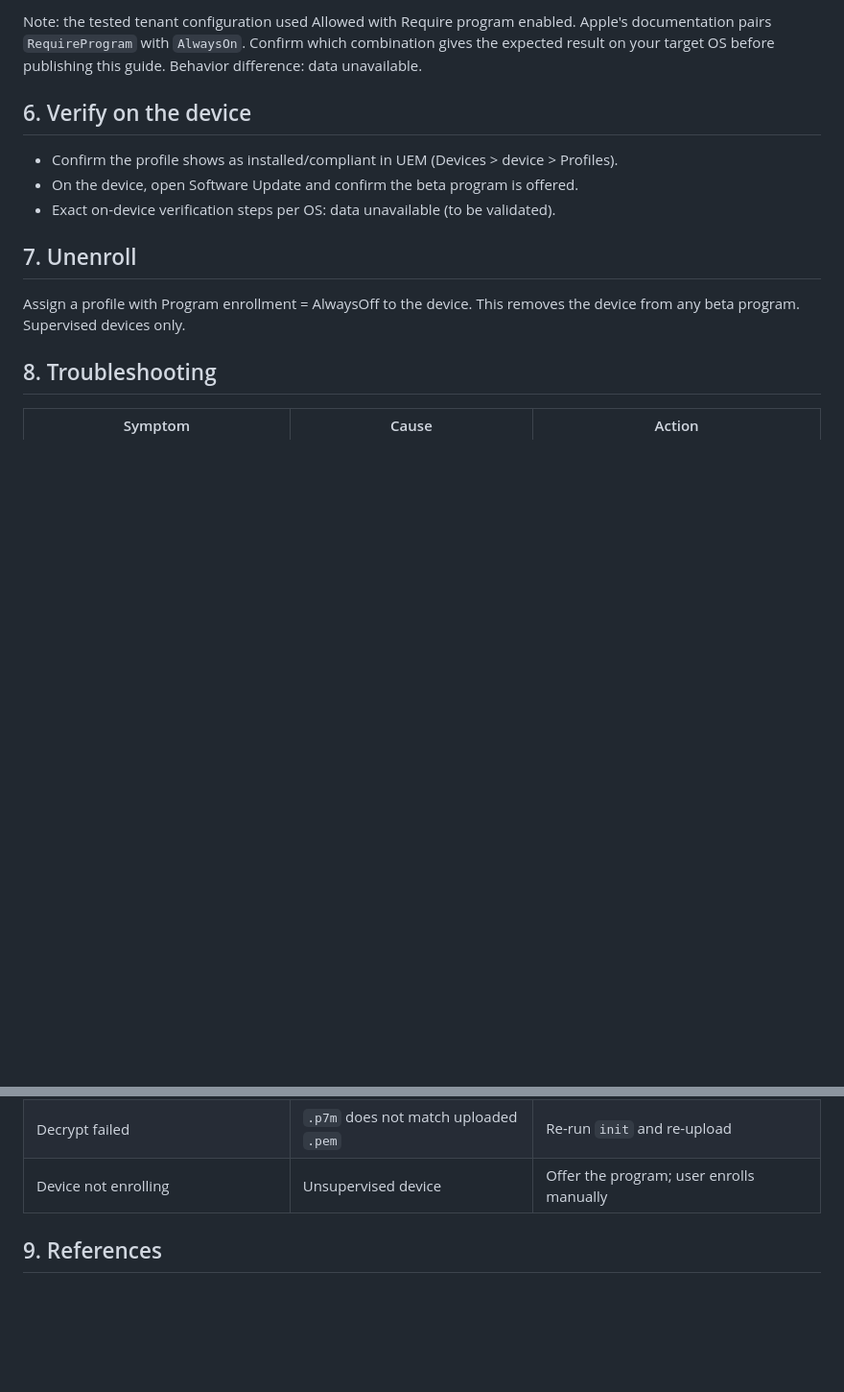
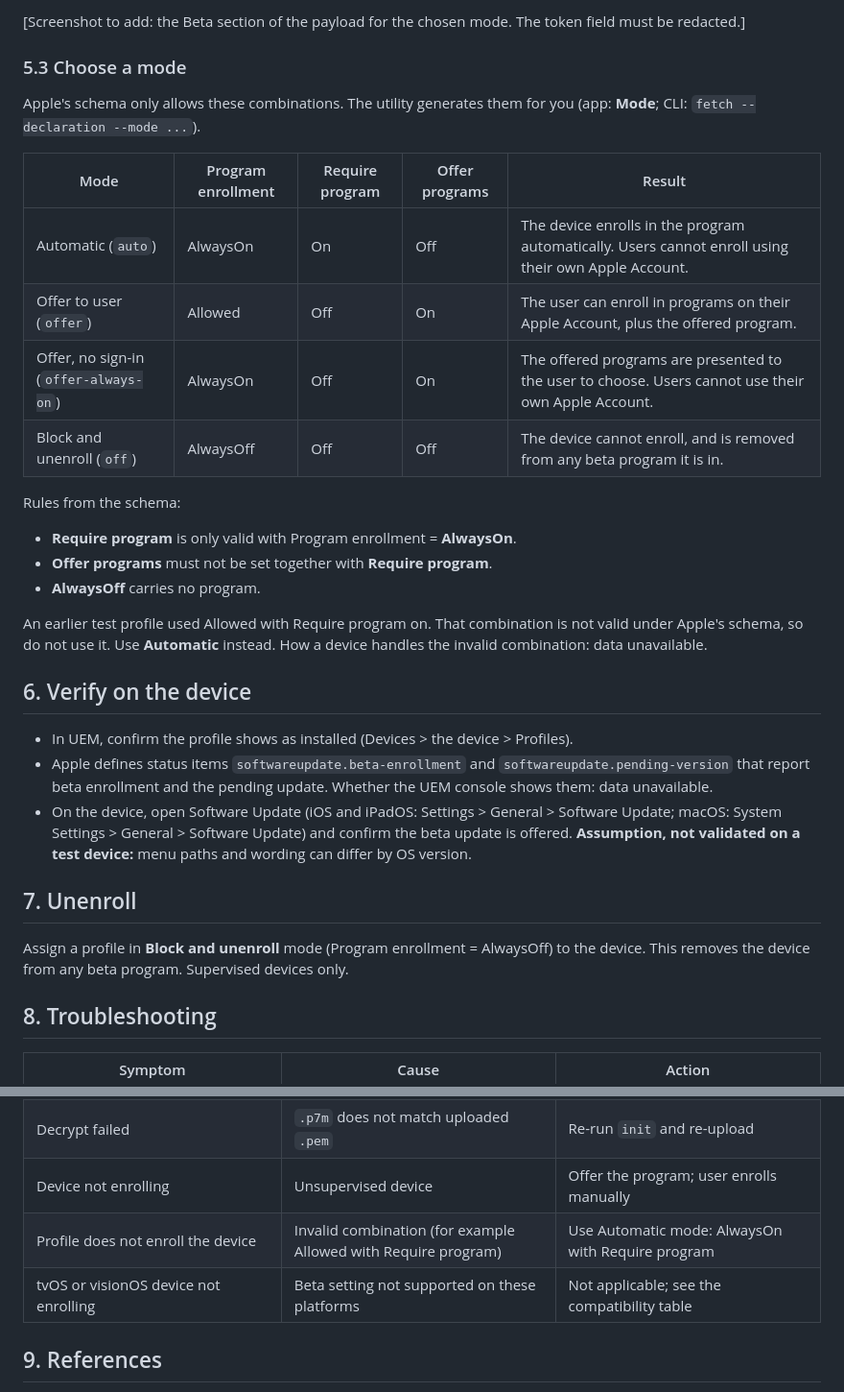
Before and after one commit to judahtait/omnissa-beta-tokens, a Markdown page: docs/guide.md, 2 parts joined by grey strips. Shown at 96% size. Rendered like a GitHub page; blank space fills up the shorter version.

```diff
--- a/docs/guide.md
+++ b/docs/guide.md
@@ -127,20 +138,46 @@ Software Update:Settings Beta - token field MUST be redacted]
 
-Note: the tested tenant configuration used Allowed with Require program enabled.
-Apple's documentation pairs `RequireProgram` with `AlwaysOn`. Confirm which
-combination gives the expected result on your target OS before publishing this
-guide. Behavior difference: data unavailable.
+[Screenshot to add: the Beta section of the payload for the chosen mode. The
+token field must be redacted.]
+
+### 5.3 Choose a mode
+
+Apple's schema only allows these combinations. The utility generates them for
+you (app: **Mode**; CLI: `fetch --declaration --mode ...`).
+
+| Mode | Program enrollment | Require program | Offer programs | Result |
+|---|---|---|---|---|
+| Automatic (`auto`) | AlwaysOn | On | Off | The device enrolls in the program automatically. Users cannot enroll using their own Apple Account. |
+| Offer to user (`offer`) | Allowed | Off | On | The user can enroll in programs on their Apple Account, plus the offered program. |
+| Offer, no sign-in (`offer-always-on`) | AlwaysOn | Off | On | The offered programs are presented to the user to choose. Users cannot use their own Apple Account. |
+| Block and unenroll (`off`) | AlwaysOff | Off | Off | The device cannot enroll, and is removed from any beta program it is in. |
+
+Rules from the schema:
+
+- **Require program** is only valid with Program enrollment = **AlwaysOn**.
+- **Offer programs** must not be set together with **Require program**.
+- **AlwaysOff** carries no program.
+
+An earlier test profile used Allowed with Require program on. That combination
+is not valid under Apple's schema, so do not use it. Use **Automatic** instead.
+How a device handles the invalid combination: data unavailable.
 
 ## 6. Verify on the device
 
-- Confirm the profile shows as installed/compliant in UEM (Devices > device >
+- In UEM, confirm the profile shows as installed (Devices > the device >
   Profiles).
-- On the device, open Software Update and confirm the beta program is offered.
-- Exact on-device verification steps per OS: data unavailable (to be validated).
+- Apple defines status items `softwareupdate.beta-enrollment` and
+  `softwareupdate.pending-version` that report beta enrollment and the pending
+  update. Whether the UEM console shows them: data unavailable.
+- On the device, open Software Update (iOS and iPadOS: Settings > General >
+  Software Update; macOS: System Settings > General > Software Update) and
+  confirm the beta update is offered. **Assumption, not validated on a test
+  device:** menu paths and wording can differ by OS version.
 
 ## 7. Unenroll
 
-Assign a profile with Program enrollment = AlwaysOff to the device. This
-removes the device from any beta program. Supervised devices only.
+Assign a profile in **Block and unenroll** mode (Program enrollment =
+AlwaysOff) to the device. This removes the device from any beta program.
+Supervised devices only.
 
 ## 8. Troubleshooting
 
@@ -151,6 +188,8 @@ removes the device from any beta program. Supervised devices only.
 | Token not accepted | Token expired for its seeding period | Fetch fresh tokens |
 | Decrypt failed | `.p7m` does not match uploaded `.pem` | Re-run `init` and re-upload |
 | Device not enrolling | Unsupervised device | Offer the program; user enrolls manually |
+| Profile does not enroll the device | Invalid combination (for example Allowed with Require program) | Use Automatic mode: AlwaysOn with Require program |
+| tvOS or visionOS device not enrolling | Beta setting not supported on these platforms | Not applicable; see the compatibility table |
 
 ## 9. References
 
```
Also changed, not shown: other parts of docs/guide.md (+29 -18 lines), docs/images/uem-add-profile-platform.png (added), docs/images/uem-declarative-configuration.png (added), 16 other files.
